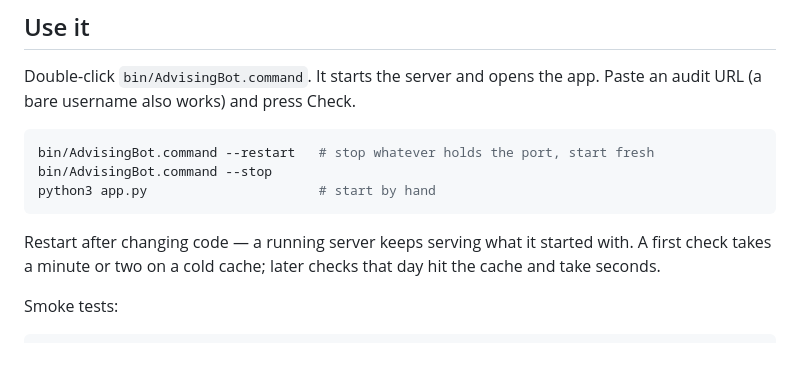
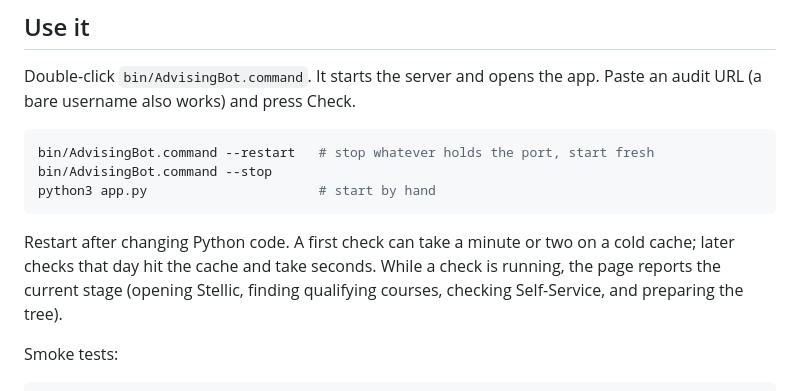
Before and after one commit to guidolang/advisingbot, a Markdown page: README.md, the part around one of its changes. GitHub-like rendering; blank space fills up the shorter version.

````diff
--- a/README.md
+++ b/README.md
@@ -33,9 +41,10 @@ bin/AdvisingBot.command --stop
 python3 app.py                      # start by hand
 ```
 
-Restart after changing code — a running server keeps serving what it started
-with. A first check takes a minute or two on a cold cache; later checks that
-day hit the cache and take seconds.
+Restart after changing Python code. A first check can take a minute or two on
+a cold cache; later checks that day hit the cache and take seconds. While a
+check is running, the page reports the current stage (opening Stellic,
+finding qualifying courses, checking Self-Service, and preparing the tree).
 
 Smoke tests:
 
````
Also changed, not shown: other parts of README.md (+44 -26 lines).
